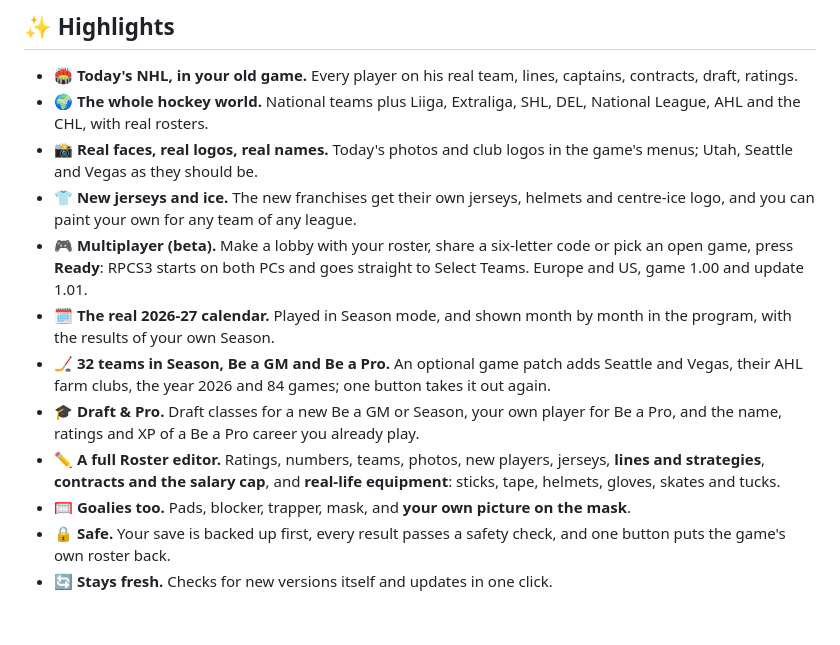
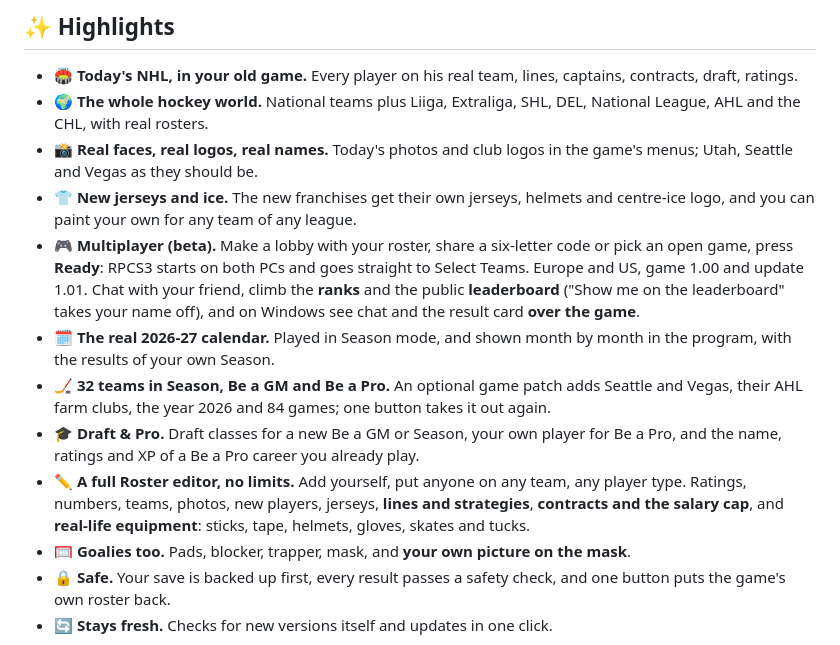
Before and after one commit to MatusRiedl/puckpeak-nhl-legacy-rosters, a Markdown page: README.md, the part around the change. Drawn GitHub-style; blank space fills up the shorter version.

Commit message:
CHANGELOG and README for 0.90.0 (draft)
Co-Authored-By: Claude Opus 5.5 <noreply@anthropic.com>

```diff
--- a/README.md
+++ b/README.md
@@ -22,11 +22,11 @@ Questions, news and help: **[gg.puckpeak.com](https://gg.puckpeak.com)**
 - 🌍 **The whole hockey world.** National teams plus Liiga, Extraliga, SHL, DEL, National League, AHL and the CHL, with real rosters.
 - 📸 **Real faces, real logos, real names.** Today's photos and club logos in the game's menus; Utah, Seattle and Vegas as they should be.
 - 👕 **New jerseys and ice.** The new franchises get their own jerseys, helmets and centre-ice logo, and you can paint your own for any team of any league.
-- 🎮 **Multiplayer (beta).** Make a lobby with your roster, share a six-letter code or pick an open game, press **Ready**: RPCS3 starts on both PCs and goes straight to Select Teams. Europe and US, game 1.00 and update 1.01.
+- 🎮 **Multiplayer (beta).** Make a lobby with your roster, share a six-letter code or pick an open game, press **Ready**: RPCS3 starts on both PCs and goes straight to Select Teams. Europe and US, game 1.00 and update 1.01. Chat with your friend, climb the **ranks** and the public **leaderboard** ("Show me on the leaderboard" takes your name off), and on Windows see chat and the result card **over the game**.
 - 🗓 **The real 2026-27 calendar.** Played in Season mode, and shown month by month in the program, with the results of your own Season.
 - 🏒 **32 teams in Season, Be a GM and Be a Pro.** An optional game patch adds Seattle and Vegas, their AHL farm clubs, the year 2026 and 84 games; one button takes it out again.
 - 🎓 **Draft & Pro.** Draft classes for a new Be a GM or Season, your own player for Be a Pro, and the name, ratings and XP of a Be a Pro career you already play.
-- ✏️ **A full Roster editor.** Ratings, numbers, teams, photos, new players, jerseys, **lines and strategies**, **contracts and the salary cap**, and **real-life equipment**: sticks, tape, helmets, gloves, skates and tucks.
+- ✏️ **A full Roster editor, no limits.** Add yourself, put anyone on any team, any player type. Ratings, numbers, teams, photos, new players, jerseys, **lines and strategies**, **contracts and the salary cap**, and **real-life equipment**: sticks, tape, helmets, gloves, skates and tucks.
 - 🥅 **Goalies too.** Pads, blocker, trapper, mask, and **your own picture on the mask**.
 - 🔒 **Safe.** Your save is backed up first, every result passes a safety check, and one button puts the game's own roster back.
 - 🔄 **Stays fresh.** Checks for new versions itself and updates in one click.
```
Also changed, not shown: CHANGELOG.md (+31 -0 lines).
